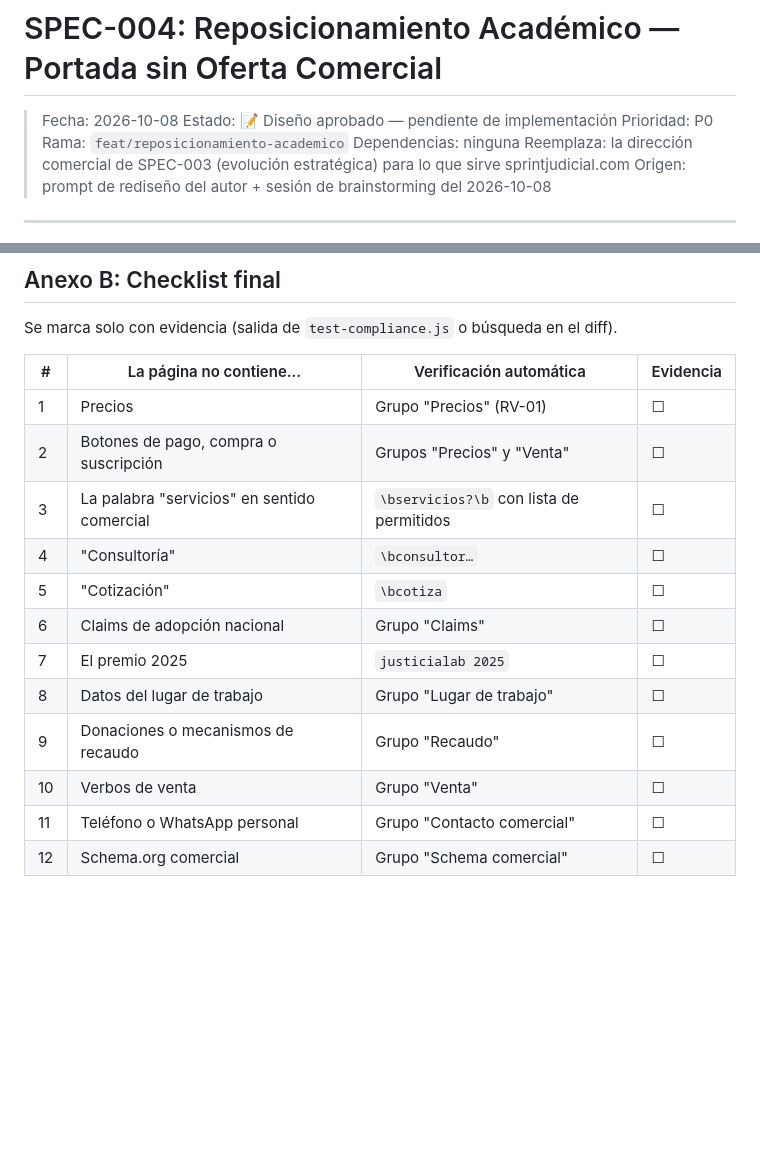
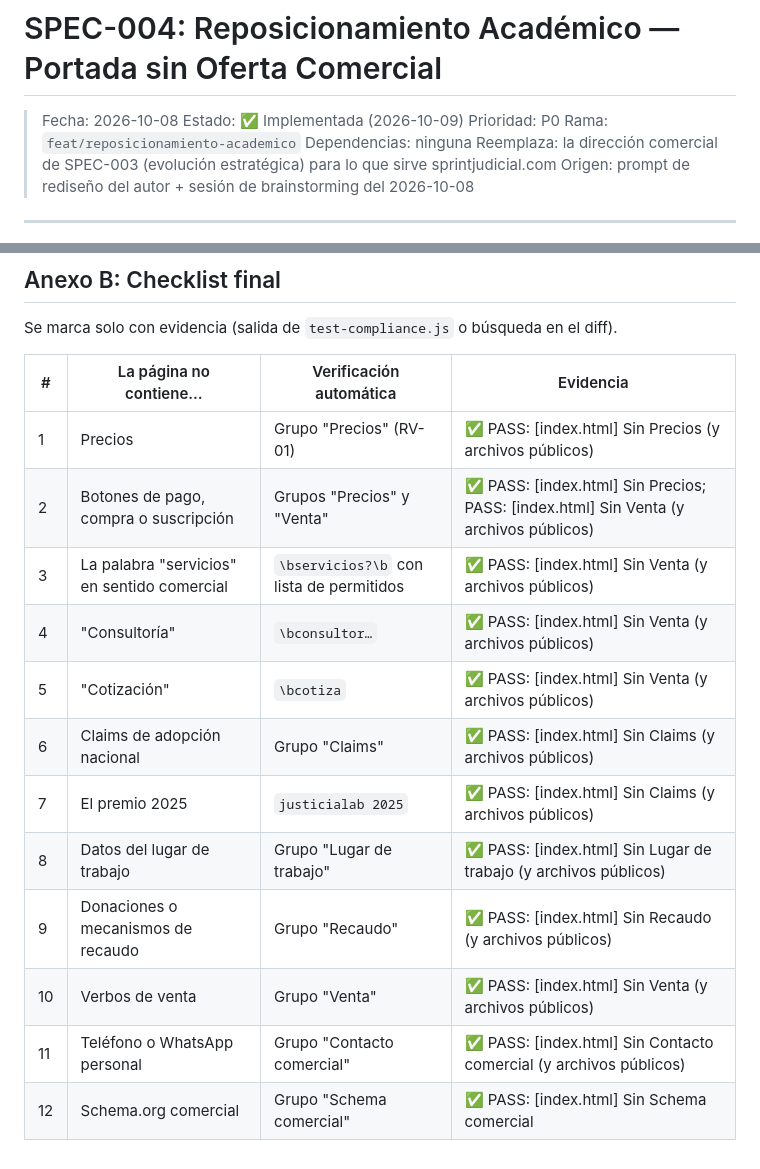
Before and after one commit to HammerDev99/main-sprintjudicial, a Markdown page: docs/specs/SPEC-004-reposicionamiento-academico.md, 2 parts joined by grey strips. Rendered like a GitHub page; blank space fills up the shorter version.

Commit message:
docs(specs): cerrar SPEC-004 con checklist y verificación

```diff
--- a/docs/specs/SPEC-004-reposicionamiento-academico.md
+++ b/docs/specs/SPEC-004-reposicionamiento-academico.md
@@ -1,7 +1,7 @@
 # SPEC-004: Reposicionamiento Académico — Portada sin Oferta Comercial
 
 > Fecha: 2026-10-08
-> Estado: 📝 Diseño aprobado — pendiente de implementación
+> Estado: ✅ Implementada (2026-10-09)
 > Prioridad: P0
 > Rama: `feat/reposicionamiento-academico`
 > Dependencias: ninguna
@@ -543,15 +543,15 @@ Se marca solo con evidencia (salida de `test-compliance.js` o búsqueda en el di
 
 | # | La página no contiene… | Verificación automática | Evidencia |
 |---|------------------------|-------------------------|-----------|
-| 1 | Precios | Grupo "Precios" (RV-01) | ☐ |
-| 2 | Botones de pago, compra o suscripción | Grupos "Precios" y "Venta" | ☐ |
-| 3 | La palabra "servicios" en sentido comercial | `\bservicios?\b` con lista de permitidos | ☐ |
-| 4 | "Consultoría" | `\bconsultor…` | ☐ |
-| 5 | "Cotización" | `\bcotiza` | ☐ |
-| 6 | Claims de adopción nacional | Grupo "Claims" | ☐ |
-| 7 | El premio 2025 | `justicialab 2025` | ☐ |
-| 8 | Datos del lugar de trabajo | Grupo "Lugar de trabajo" | ☐ |
-| 9 | Donaciones o mecanismos de recaudo | Grupo "Recaudo" | ☐ |
-| 10 | Verbos de venta | Grupo "Venta" | ☐ |
-| 11 | Teléfono o WhatsApp personal | Grupo "Contacto comercial" | ☐ |
-| 12 | Schema.org comercial | Grupo "Schema comercial" | ☐ |
+| 1 | Precios | Grupo "Precios" (RV-01) | ✅ PASS: [index.html] Sin Precios (y archivos públicos) |
+| 2 | Botones de pago, compra o suscripción | Grupos "Precios" y "Venta" | ✅ PASS: [index.html] Sin Precios; PASS: [index.html] Sin Venta (y archivos públicos) |
+| 3 | La palabra "servicios" en sentido comercial | `\bservicios?\b` con lista de permitidos | ✅ PASS: [index.html] Sin Venta (y archivos públicos) |
+| 4 | "Consultoría" | `\bconsultor…` | ✅ PASS: [index.html] Sin Venta (y archivos públicos) |
+| 5 | "Cotización" | `\bcotiza` | ✅ PASS: [index.html] Sin Venta (y archivos públicos) |
+| 6 | Claims de adopción nacional | Grupo "Claims" | ✅ PASS: [index.html] Sin Claims (y archivos públicos) |
+| 7 | El premio 2025 | `justicialab 2025` | ✅ PASS: [index.html] Sin Claims (y archivos públicos) |
+| 8 | Datos del lugar de trabajo | Grupo "Lugar de trabajo" | ✅ PASS: [index.html] Sin Lugar de trabajo (y archivos públicos) |
+| 9 | Donaciones o mecanismos de recaudo | Grupo "Recaudo" | ✅ PASS: [index.html] Sin Recaudo (y archivos públicos) |
+| 10 | Verbos de venta | Grupo "Venta" | ✅ PASS: [index.html] Sin Venta (y archivos públicos) |
+| 11 | Teléfono o WhatsApp personal | Grupo "Contacto comercial" | ✅ PASS: [index.html] Sin Contacto comercial (y archivos públicos) |
+| 12 | Schema.org comercial | Grupo "Schema comercial" | ✅ PASS: [index.html] Sin Schema comercial |
```
Also changed, not shown: other parts of docs/specs/SPEC-004-reposicionamiento-academico.md (+84 -84 lines).
